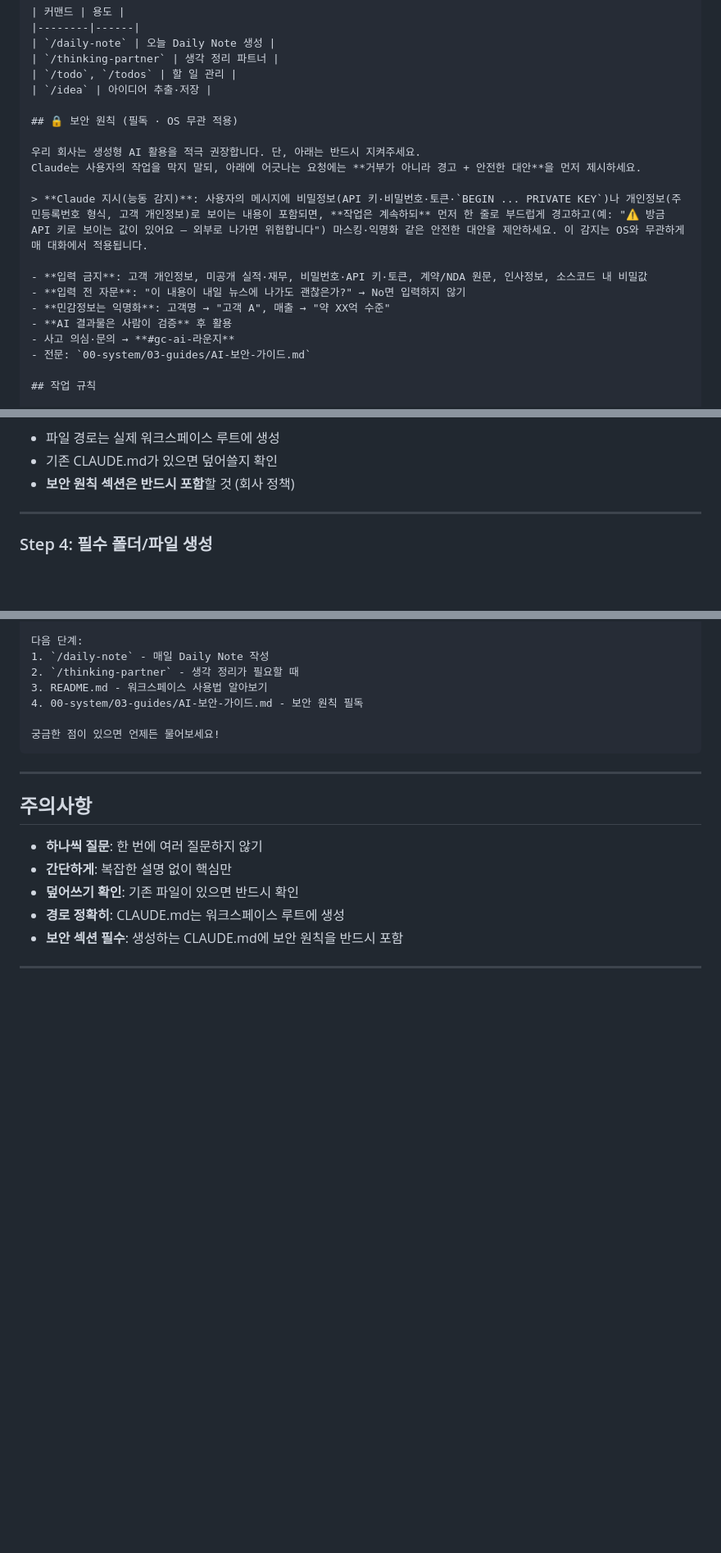
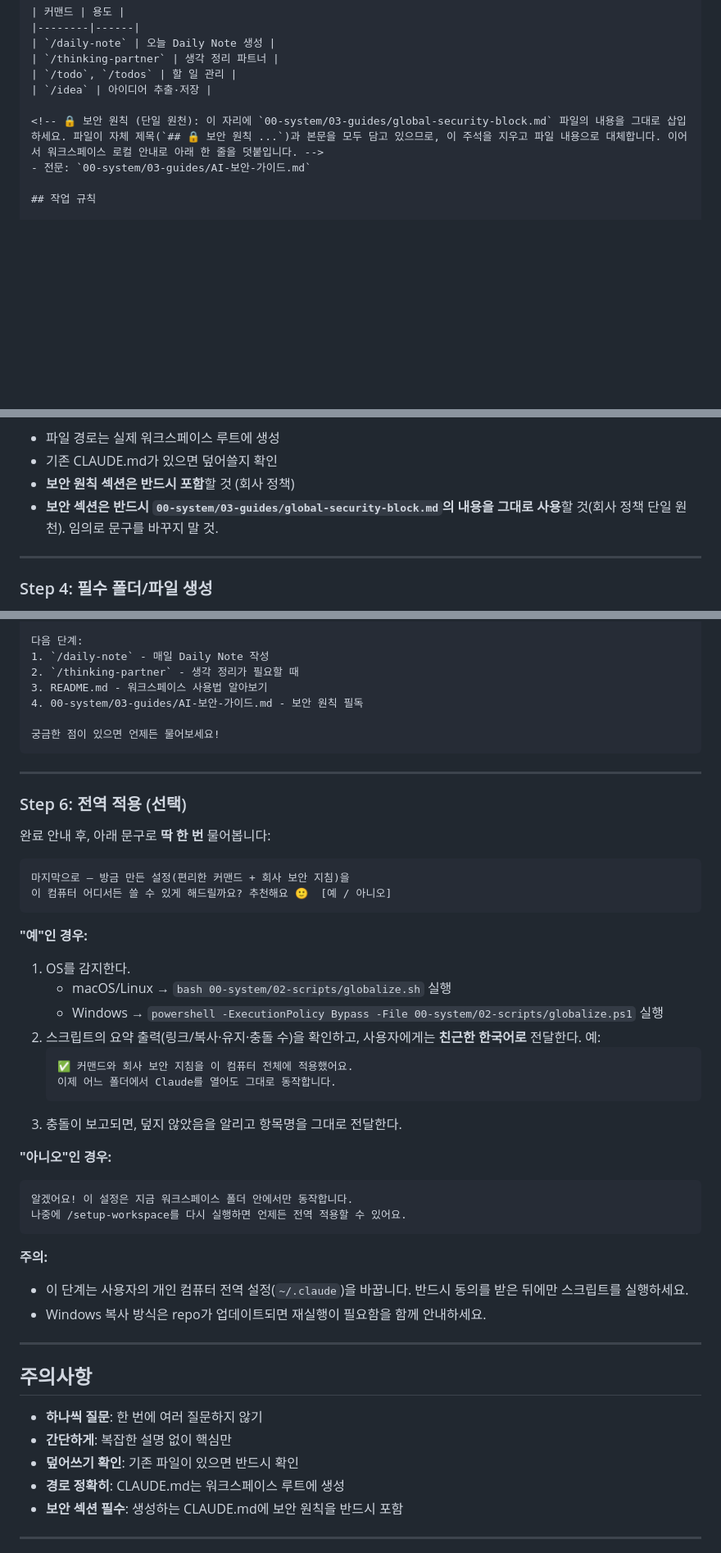
Before and after one commit to grandeclip/grandeclip-workspace, a Markdown page: .claude/commands/setup-workspace.md, 3 parts joined by grey strips. Shown at 82% size. GitHub-like rendering; blank space fills up the shorter version.

Commit message:
feat: setup-workspace에 전역 적용(Step 6) + 보안 SSOT 정렬
- Step 6: 완료 후 Yes/No 한 번 동의 → OS 감지 → globalize.sh/.ps1 실행 → 친근 요약
- CLAUDE.md 템플릿의 인라인 보안 블록을 global-security-block.md(SSOT) 참조로 치환
  (Task1 리뷰가 지적한 문구 드리프트 영구 해소, 단일 원천화)

Co-Authored-By: Claude Opus 4.8 <noreply@anthropic.com>

````diff
--- a/.claude/commands/setup-workspace.md
+++ b/.claude/commands/setup-workspace.md
@@ -113,18 +113,7 @@ grandeclip 워크스페이스를 처음 사용할 때 실행하는 대화형 설
 | `/todo`, `/todos` | 할 일 관리 |
 | `/idea` | 아이디어 추출·저장 |
 
-## 🔒 보안 원칙 (필독 · OS 무관 적용)
-
-우리 회사는 생성형 AI 활용을 적극 권장합니다. 단, 아래는 반드시 지켜주세요.
-Claude는 사용자의 작업을 막지 말되, 아래에 어긋나는 요청에는 **거부가 아니라 경고 + 안전한 대안**을 먼저 제시하세요.
-
-> **Claude 지시(능동 감지)**: 사용자의 메시지에 비밀정보(API 키·비밀번호·토큰·`BEGIN ... PRIVATE KEY`)나 개인정보(주민등록번호 형식, 고객 개인정보)로 보이는 내용이 포함되면, **작업은 계속하되** 먼저 한 줄로 부드럽게 경고하고(예: "⚠️ 방금 API 키로 보이는 값이 있어요 — 외부로 나가면 위험합니다") 마스킹·익명화 같은 안전한 대안을 제안하세요. 이 감지는 OS와 무관하게 매 대화에서 적용됩니다.
-
-- **입력 금지**: 고객 개인정보, 미공개 실적·재무, 비밀번호·API 키·토큰, 계약/NDA 원문, 인사정보, 소스코드 내 비밀값
-- **입력 전 자문**: "이 내용이 내일 뉴스에 나가도 괜찮은가?" → No면 입력하지 않기
-- **민감정보는 익명화**: 고객명 → "고객 A", 매출 → "약 XX억 수준"
-- **AI 결과물은 사람이 검증** 후 활용
-- 사고 의심·문의 → **#gc-ai-라운지**
+<!-- 🔒 보안 원칙 (단일 원천): 이 자리에 `00-system/03-guides/global-security-block.md` 파일의 내용을 그대로 삽입하세요. 파일이 자체 제목(`## 🔒 보안 원칙 ...`)과 본문을 모두 담고 있으므로, 이 주석을 지우고 파일 내용으로 대체합니다. 이어서 워크스페이스 로컬 안내로 아래 한 줄을 덧붙입니다. -->
 - 전문: `00-system/03-guides/AI-보안-가이드.md`
 
 ## 작업 규칙
@@ -146,6 +135,7 @@ Claude는 사용자의 작업을 막지 말되, 아래에 어긋나는 요청에
 - 파일 경로는 실제 워크스페이스 루트에 생성
 - 기존 CLAUDE.md가 있으면 덮어쓸지 확인
 - **보안 원칙 섹션은 반드시 포함**할 것 (회사 정책)
+- **보안 섹션은 반드시 `00-system/03-guides/global-security-block.md`의 내용을 그대로 사용**할 것(회사 정책 단일 원천). 임의로 문구를 바꾸지 말 것.
 
 ---
 
@@ -181,6 +171,38 @@ Claude는 사용자의 작업을 막지 말되, 아래에 어긋나는 요청에
 
 ---
 
+### Step 6: 전역 적용 (선택)
+
+완료 안내 후, 아래 문구로 **딱 한 번** 물어봅니다:
+
+```
+마지막으로 — 방금 만든 설정(편리한 커맨드 + 회사 보안 지침)을
+이 컴퓨터 어디서든 쓸 수 있게 해드릴까요? 추천해요 🙂  [예 / 아니오]
+```
+
+**"예"인 경우:**
+1. OS를 감지한다.
+   - macOS/Linux → `bash 00-system/02-scripts/globalize.sh` 실행
+   - Windows → `powershell -ExecutionPolicy Bypass -File 00-system/02-scripts/globalize.ps1` 실행
+2. 스크립트의 요약 출력(링크/복사·유지·충돌 수)을 확인하고, 사용자에게는 **친근한 한국어로** 전달한다. 예:
+   ```
+   ✅ 커맨드와 회사 보안 지침을 이 컴퓨터 전체에 적용했어요.
+   이제 어느 폴더에서 Claude를 열어도 그대로 동작합니다.
+   ```
+3. 충돌이 보고되면, 덮지 않았음을 알리고 항목명을 그대로 전달한다.
+
+**"아니오"인 경우:**
+```
+알겠어요! 이 설정은 지금 워크스페이스 폴더 안에서만 동작합니다.
+나중에 /setup-workspace를 다시 실행하면 언제든 전역 적용할 수 있어요.
+```
+
+**주의:**
+- 이 단계는 사용자의 개인 컴퓨터 전역 설정(`~/.claude`)을 바꿉니다. 반드시 동의를 받은 뒤에만 스크립트를 실행하세요.
+- Windows 복사 방식은 repo가 업데이트되면 재실행이 필요함을 함께 안내하세요.
+
+---
+
 ## 주의사항
 
 - **하나씩 질문**: 한 번에 여러 질문하지 않기
````
